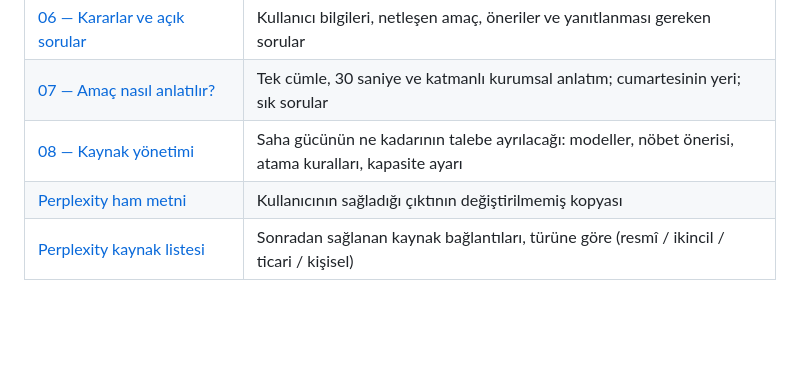
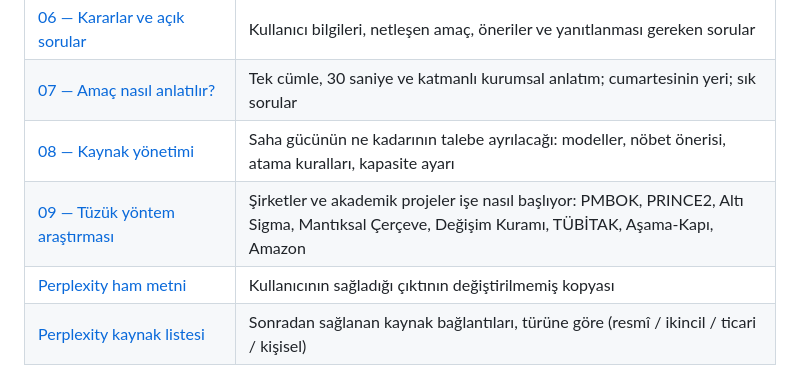
Before and after one commit to sualpsudas/eminevim-saha-paneli, a Markdown page: rapor/tasarruf-yanimda-proje-calismasi/README.md, the part around the change. GitHub-like rendering; blank space fills up the shorter version.

Commit message:
Tüzük yöntem araştırması ve tüzüğün katmanlı amaç, hedef, beklenti yapısıyla yeniden düzenlenmesi
Co-Authored-By: Claude Opus 5.5 <noreply@anthropic.com>

```diff
--- a/rapor/tasarruf-yanimda-proje-calismasi/README.md
+++ b/rapor/tasarruf-yanimda-proje-calismasi/README.md
@@ -17,6 +17,7 @@ Bu klasör, kullanıcıyla yapılan görüşmede netleşen proje amacını, mevc
 | [06 — Kararlar ve açık sorular](06-kararlar-ve-acik-sorular.md) | Kullanıcı bilgileri, netleşen amaç, öneriler ve yanıtlanması gereken sorular |
 | [07 — Amaç nasıl anlatılır?](07-amac-nasil-anlatilir.md) | Tek cümle, 30 saniye ve katmanlı kurumsal anlatım; cumartesinin yeri; sık sorular |
 | [08 — Kaynak yönetimi](08-kaynak-yonetimi.md) | Saha gücünün ne kadarının talebe ayrılacağı: modeller, nöbet önerisi, atama kuralları, kapasite ayarı |
+| [09 — Tüzük yöntem araştırması](09-tuzuk-yontem-arastirmasi.md) | Şirketler ve akademik projeler işe nasıl başlıyor: PMBOK, PRINCE2, Altı Sigma, Mantıksal Çerçeve, Değişim Kuramı, TÜBİTAK, Aşama-Kapı, Amazon |
 | [Perplexity ham metni](kaynaklar/perplexity-ham-metin.txt) | Kullanıcının sağladığı çıktının değiştirilmemiş kopyası |
 | [Perplexity kaynak listesi](kaynaklar/perplexity-kaynaklari.md) | Sonradan sağlanan kaynak bağlantıları, türüne göre (resmî / ikincil / ticari / kişisel) |
 
```
Also changed, not shown: rapor/tasarruf-yanimda-proje-calismasi/00-proje-tuzugu.md (+129 -88 lines), rapor/tasarruf-yanimda-proje-calismasi/09-tuzuk-yontem-arastirmasi.md (added, +65 -0 lines).
